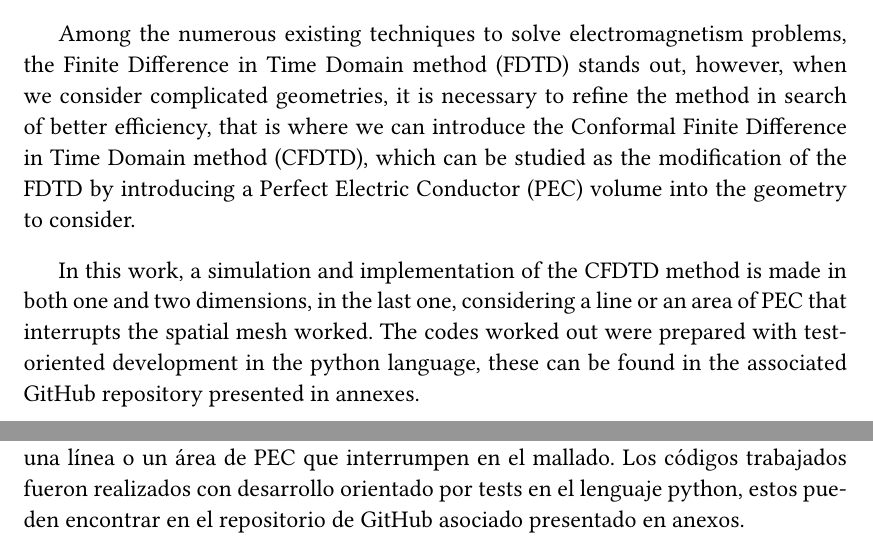
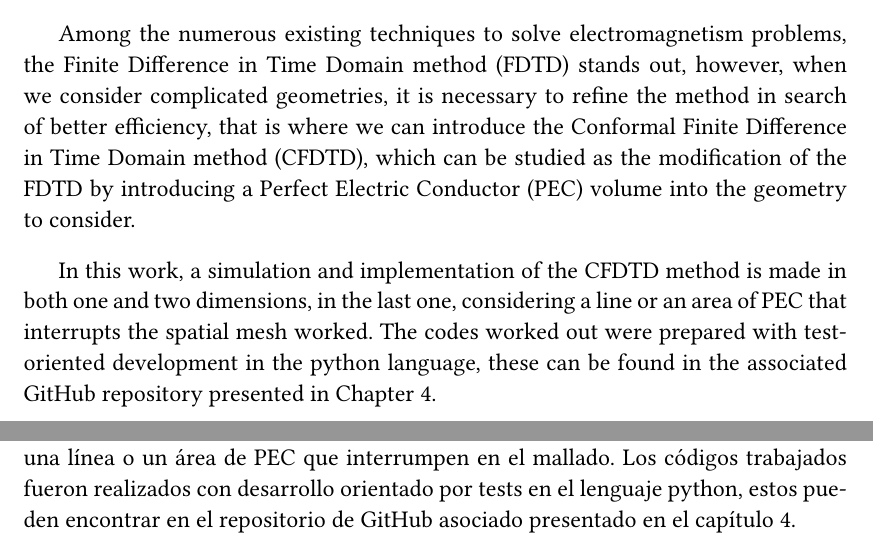
Before and after one commit to ashybabashyba/CFDTD, a LaTeX thesis (TFM/TFM_RamosSalasCarlosJulio.tex): two parts of pages 7 and 8 of 36, joined at a grey line, cut so that both start at the same text. Compiled offline with pdfLaTeX.

Commit message:
changed a reference in abstracts

```diff
--- a/TFM/TFM_RamosSalasCarlosJulio.tex
+++ b/TFM/TFM_RamosSalasCarlosJulio.tex
@@ -260,7 +260,7 @@ Some differential equations in the literature present arduous work to find the a
 
 \indent Among the numerous existing techniques to solve electromagnetism problems, the Finite Difference in Time Domain method (FDTD) stands out, however, when we consider complicated geometries, it is necessary to refine the method in search of better efficiency, that is where we can introduce the Conformal Finite Difference in Time Domain method (CFDTD), which can be studied as the modification of the FDTD by introducing a Perfect Electric Conductor (PEC) volume into the geometry to consider.
 
-\indent In this work, a simulation and implementation of the CFDTD method is made in both one and two dimensions, in the last one, considering a line or an area of PEC that interrupts the spatial mesh worked. The codes worked out were prepared with test-oriented development in the python language, these can be found in the associated GitHub repository presented in annexes.
+\indent In this work, a simulation and implementation of the CFDTD method is made in both one and two dimensions, in the last one, considering a line or an area of PEC that interrupts the spatial mesh worked. The codes worked out were prepared with test-oriented development in the python language, these can be found in the associated GitHub repository presented in Chapter 4.
 
 \chapter*{Resúmen en Español}
 \addcontentsline{toc}{chapter}{Resumen en Español}
@@ -271,7 +271,7 @@ Some differential equations in the literature present arduous work to find the a
 
     \indent Entre las diversas técnicas existentes para poder resolver problemas de electromagnetismo destaca el método de diferencias finitas en el dominio del tiempo (FDTD por sus siglas en inglés), sin embargo, al momento de considerar geometrías complicadas, es necesario refinar el método en búsqueda de una mayor eficiencia, allí es donde se puede introducir la técnica conforme de diferencias finitas (CFDTD), la cual puede ser estudiada como la modificación de FDTD al introducir un volumen de conductor eléctrico perfecto (PEC) en la geometría a considerar.
 
-    \indent En el presente trabajo se realiza una simulación e implementación del método CFDTD tanto en una como en dos dimensiones, en este último caso, considerando una línea o un área de PEC que interrumpen en el mallado. Los códigos trabajados fueron realizados con desarrollo orientado por tests en el lenguaje python, estos pueden encontrar en el repositorio de GitHub asociado presentado en anexos.
+    \indent En el presente trabajo se realiza una simulación e implementación del método CFDTD tanto en una como en dos dimensiones, en este último caso, considerando una línea o un área de PEC que interrumpen en el mallado. Los códigos trabajados fueron realizados con desarrollo orientado por tests en el lenguaje python, estos pueden encontrar en el repositorio de GitHub asociado presentado en el capítulo 4.
 \end{otherlanguage*}
 
 \chapter{Introduction and objectives}
```
Also changed, not shown: TFM/TFM_RamosSalasCarlosJulio.pdf.
